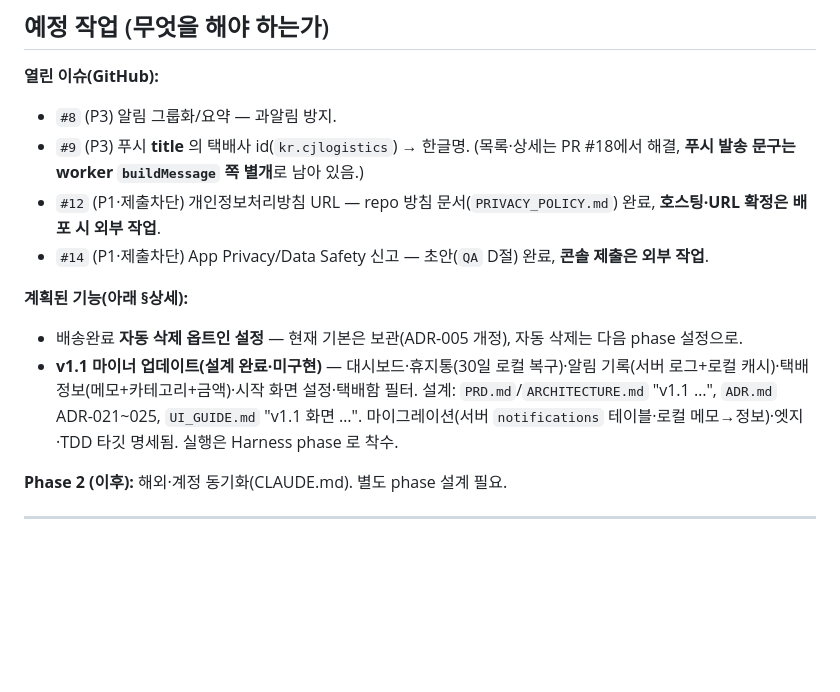
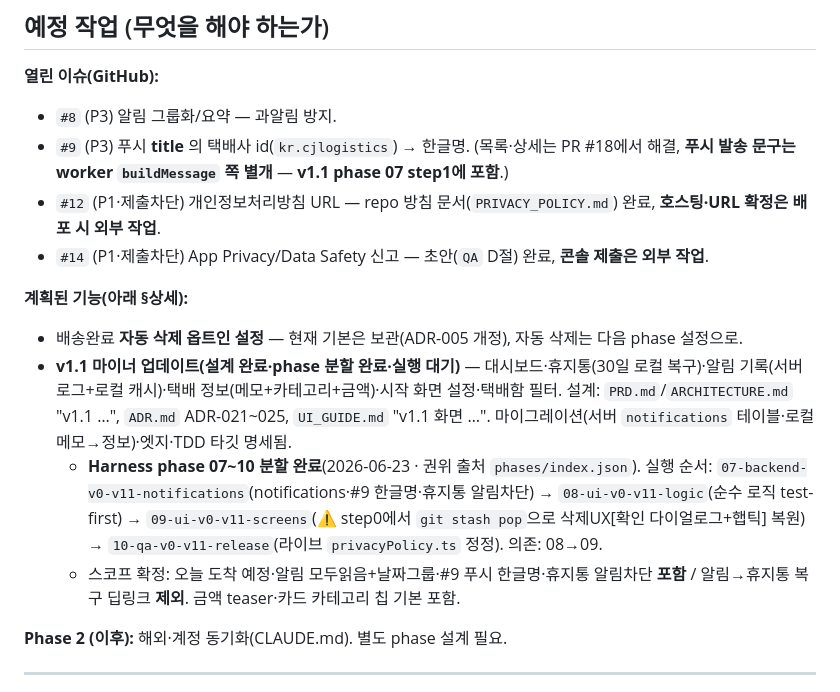
Before and after one commit to jini520/unboxing, a Markdown page: docs/ROADMAP.md, the part around the change. Rendered like a GitHub page; blank space fills up the shorter version.

Commit message:
docs(roadmap): v1.1 Harness phase 07~10 분할 반영 + #9를 phase 07로 귀속
Co-Authored-By: Claude Opus 4.8 <noreply@anthropic.com>

```diff
--- a/docs/ROADMAP.md
+++ b/docs/ROADMAP.md
@@ -29,13 +29,15 @@ QA 이후 런타임 버그·UX 수정(main 머지):
 
 **열린 이슈(GitHub):**
 - `#8` (P3) 알림 그룹화/요약 — 과알림 방지.
-- `#9` (P3) 푸시 **title** 의 택배사 id(`kr.cjlogistics`) → 한글명. (목록·상세는 PR #18에서 해결, **푸시 발송 문구는 worker `buildMessage` 쪽 별개**로 남아 있음.)
+- `#9` (P3) 푸시 **title** 의 택배사 id(`kr.cjlogistics`) → 한글명. (목록·상세는 PR #18에서 해결, **푸시 발송 문구는 worker `buildMessage` 쪽 별개** — **v1.1 phase 07 step1에 포함**.)
 - `#12` (P1·제출차단) 개인정보처리방침 URL — repo 방침 문서(`PRIVACY_POLICY.md`) 완료, **호스팅·URL 확정은 배포 시 외부 작업**.
 - `#14` (P1·제출차단) App Privacy/Data Safety 신고 — 초안(`QA` D절) 완료, **콘솔 제출은 외부 작업**.
 
 **계획된 기능(아래 §상세):**
 - 배송완료 **자동 삭제 옵트인 설정** — 현재 기본은 보관(ADR-005 개정), 자동 삭제는 다음 phase 설정으로.
-- **v1.1 마이너 업데이트(설계 완료·미구현)** — 대시보드·휴지통(30일 로컬 복구)·알림 기록(서버 로그+로컬 캐시)·택배 정보(메모+카테고리+금액)·시작 화면 설정·택배함 필터. 설계: `PRD.md`/`ARCHITECTURE.md` "v1.1 …", `ADR.md` ADR-021~025, `UI_GUIDE.md` "v1.1 화면 …". 마이그레이션(서버 `notifications` 테이블·로컬 메모→정보)·엣지·TDD 타깃 명세됨. 실행은 Harness phase 로 착수.
+- **v1.1 마이너 업데이트(설계 완료·phase 분할 완료·실행 대기)** — 대시보드·휴지통(30일 로컬 복구)·알림 기록(서버 로그+로컬 캐시)·택배 정보(메모+카테고리+금액)·시작 화면 설정·택배함 필터. 설계: `PRD.md`/`ARCHITECTURE.md` "v1.1 …", `ADR.md` ADR-021~025, `UI_GUIDE.md` "v1.1 화면 …". 마이그레이션(서버 `notifications` 테이블·로컬 메모→정보)·엣지·TDD 타깃 명세됨.
+  - **Harness phase 07~10 분할 완료**(2026-06-23 · 권위 출처 `phases/index.json`). 실행 순서: `07-backend-v0-v11-notifications`(notifications·#9 한글명·휴지통 알림차단) → `08-ui-v0-v11-logic`(순수 로직 test-first) → `09-ui-v0-v11-screens`(⚠️ step0에서 `git stash pop`으로 삭제UX[확인 다이얼로그+햅틱] 복원) → `10-qa-v0-v11-release`(라이브 `privacyPolicy.ts` 정정). 의존: 08→09.
+  - 스코프 확정: 오늘 도착 예정·알림 모두읽음+날짜그룹·#9 푸시 한글명·휴지통 알림차단 **포함** / 알림→휴지통 복구 딥링크 **제외**. 금액 teaser·카드 카테고리 칩 기본 포함.
 
 **Phase 2 (이후):** 해외·계정 동기화(CLAUDE.md). 별도 phase 설계 필요.
 
```
